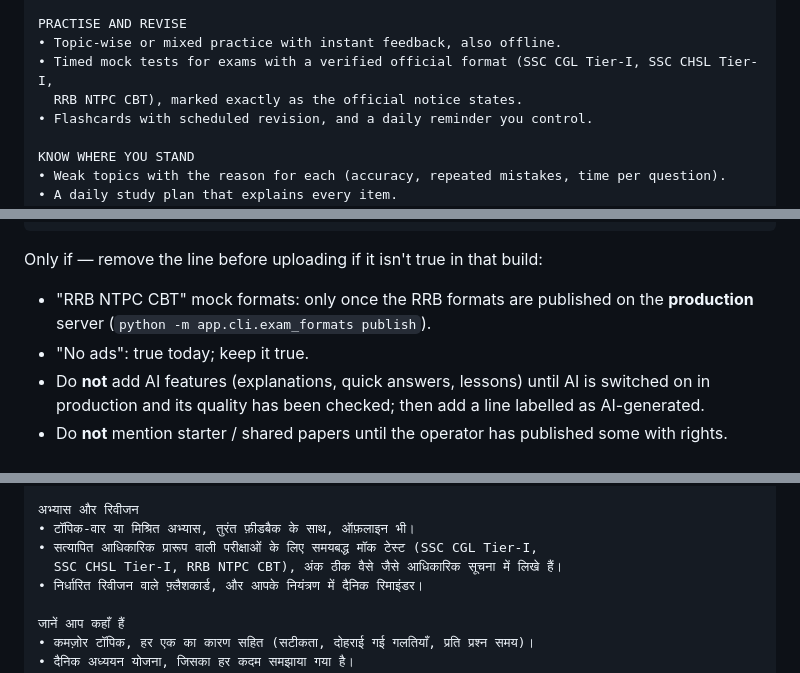
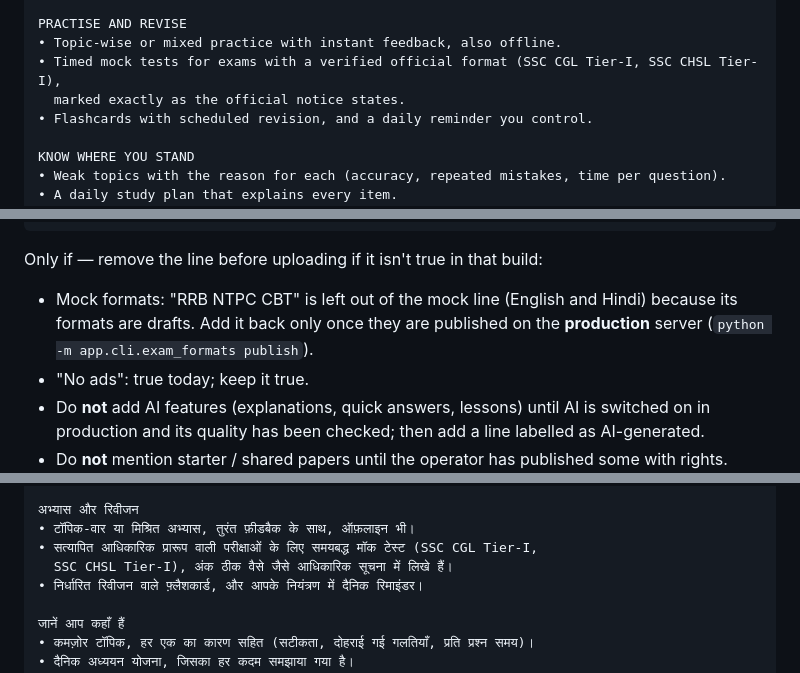
Before and after one commit to shaikfaizalios-byte/Flutter-project, a Markdown page: docs/store/play-listing.md, 3 parts joined by grey strips. Drawn GitHub-style.

Commit message:
Leave RRB NTPC out of the listing's mock line until its formats are published
Co-Authored-By: Claude Opus 5.5 <noreply@anthropic.com>

````diff
--- a/docs/store/play-listing.md
+++ b/docs/store/play-listing.md
@@ -43,8 +43,8 @@ SEE WHAT REPEATS
 
 PRACTISE AND REVISE
 • Topic-wise or mixed practice with instant feedback, also offline.
-• Timed mock tests for exams with a verified official format (SSC CGL Tier-I, SSC CHSL Tier-I,
-  RRB NTPC CBT), marked exactly as the official notice states.
+• Timed mock tests for exams with a verified official format (SSC CGL Tier-I, SSC CHSL Tier-I),
+  marked exactly as the official notice states.
 • Flashcards with scheduled revision, and a daily reminder you control.
 
 KNOW WHERE YOU STAND
@@ -65,8 +65,9 @@ Boards or any exam body.
 ```
 
 Only if — remove the line before uploading if it isn't true in that build:
-- "RRB NTPC CBT" mock formats: only once the RRB formats are published on the **production**
-  server (`python -m app.cli.exam_formats publish`).
+- Mock formats: "RRB NTPC CBT" is left out of the mock line (English and Hindi) because its formats
+  are drafts. Add it back only once they are published on the **production** server
+  (`python -m app.cli.exam_formats publish`).
 - "No ads": true today; keep it true.
 - Do **not** add AI features (explanations, quick answers, lessons) until AI is switched on
   in production and its quality has been checked; then add a line labelled as AI-generated.
@@ -104,7 +105,7 @@ PrepLoop आपके पिछले वर्षों के पेपरो
 अभ्यास और रिवीजन
 • टॉपिक-वार या मिश्रित अभ्यास, तुरंत फ़ीडबैक के साथ, ऑफ़लाइन भी।
 • सत्यापित आधिकारिक प्रारूप वाली परीक्षाओं के लिए समयबद्ध मॉक टेस्ट (SSC CGL Tier-I,
-  SSC CHSL Tier-I, RRB NTPC CBT), अंक ठीक वैसे जैसे आधिकारिक सूचना में लिखे हैं।
+  SSC CHSL Tier-I), अंक ठीक वैसे जैसे आधिकारिक सूचना में लिखे हैं।
 • निर्धारित रिवीजन वाले फ़्लैशकार्ड, और आपके नियंत्रण में दैनिक रिमाइंडर।
 
 जानें आप कहाँ हैं
````
